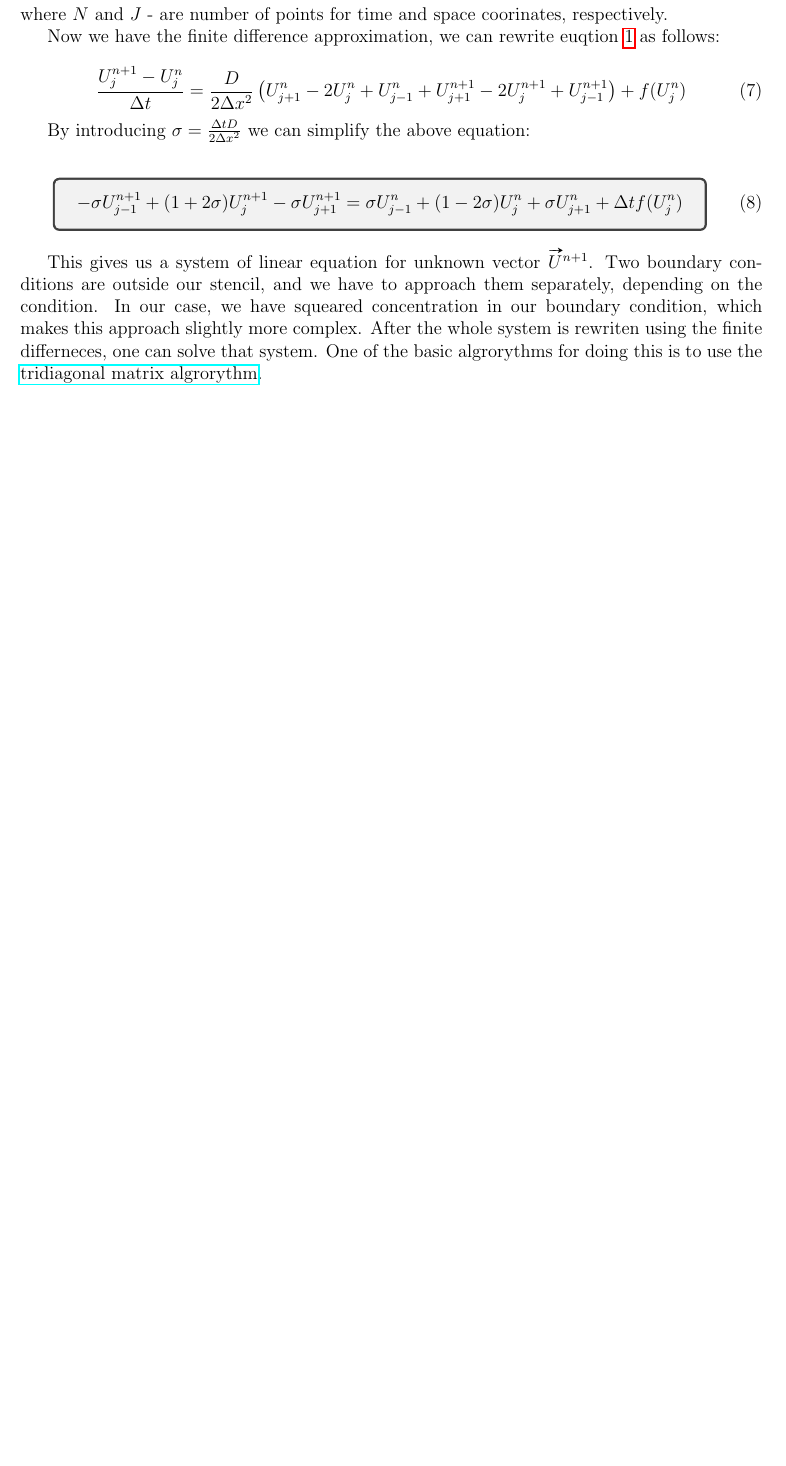
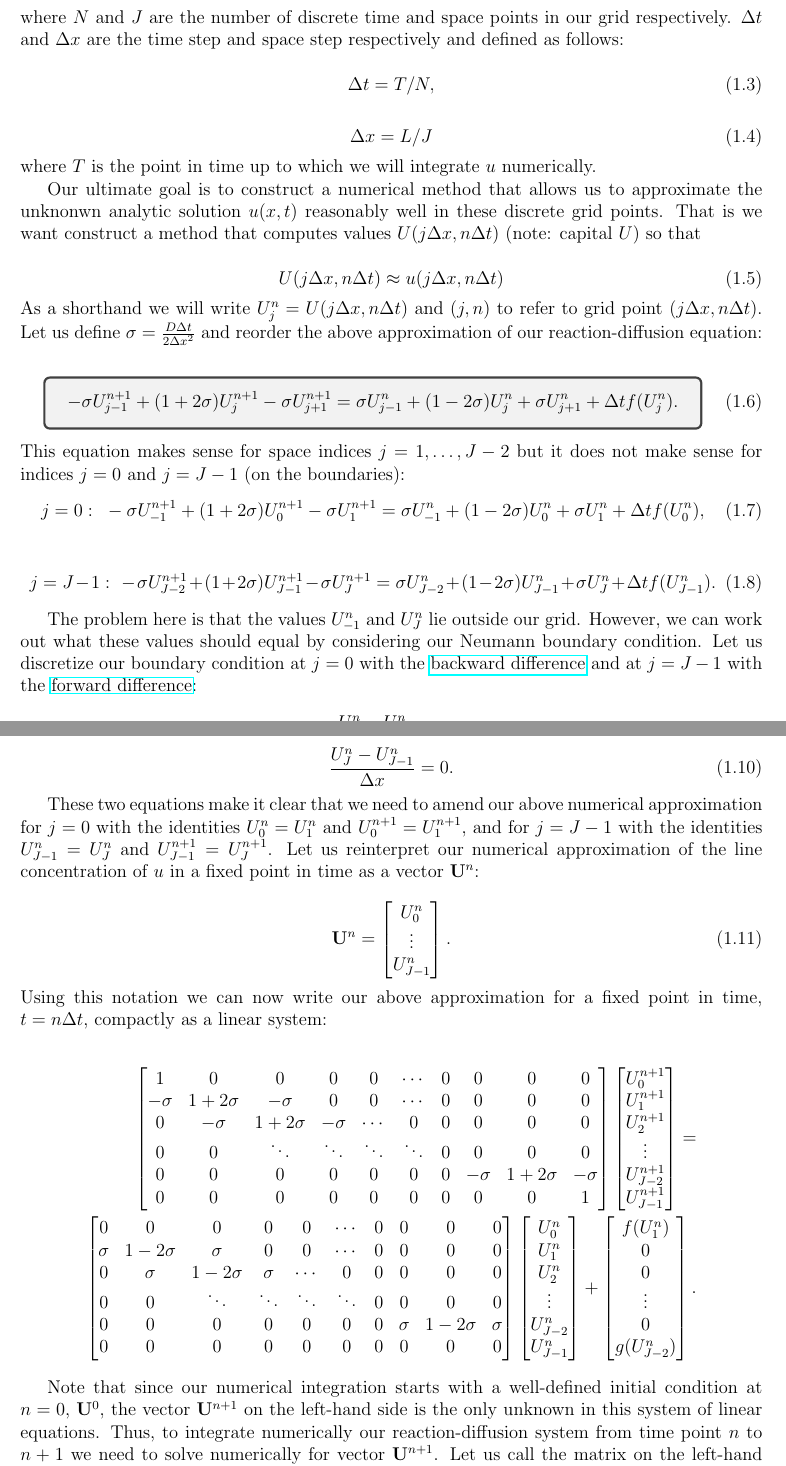
Before and after one commit to queezz/PermeationFit, a LaTeX paper (summary.tex, which reads sections/finitemethods.tex): part of page 2 of 2 before the commit and two parts of pages 2 and 3 of 5 after it, the two joined at a grey line, cut so that both start at the same text, the shorter picture padded with empty space. The pictures show the PDF file summary.pdf that the author committed with the source.

Commit message:
updated summary.pdf, CN method notebook added

```diff
--- /dev/null
+++ b/sections/finitemethods.tex
@@ -0,0 +29,69 @@
+\begin{equation}
+    t_n = n \Delta t,~ n = 0, \ldots, N-1,
+\end{equation}
+
+\begin{equation}
+    x_j = j \Delta x,~ j = 0, \ldots, J-1,
+\end{equation}
+where $N$ and $J$ are the number of discrete time and space points in our grid respectively.
+$\Delta t$ and $\Delta x$ are the time step and space step respectively and defined as follows:
+
+\begin{equation}
+    \Delta t = T / N,
+\end{equation}
+
+\begin{equation}
+    \Delta x = L / J
+\end{equation}
+where $T$ is the point in time up to which we will integrate $u$ numerically.
+
+Our ultimate goal is to construct a numerical method that allows us to approximate the unknonwn analytic solution $u(x,t)$
+reasonably well in these discrete grid points.
+That is we want construct a method that computes values $U(j \Delta x, n \Delta t)$ (note: capital $U$) so that
+
+\begin{equation}
+    U(j \Delta x, n \Delta t) \approx u(j \Delta x, n \Delta t)
+\end{equation}
+As a shorthand we will write $U_j^n = U(j \Delta x, n \Delta t)$ and $(j,n)$ to refer to grid point $(j \Delta x, n \Delta t)$.
+Let us define $\sigma = \frac{D \Delta t}{2 \Delta x^2}$ and reorder the above approximation of our reaction-diffusion equation:
+\begin{equation}
+    \tcboxmath{
+    -\sigma U_{j-1}^{n+1} + (1+2\sigma) U_j^{n+1} -\sigma U_{j+1}^{n+1} = \sigma U_{j-1}^n + (1-2\sigma ) U_j^n + \sigma U_{j+1}^n + \Delta t f(U_j^n).
+    }
+    \label{eq:CN}
+\end{equation}
+This equation makes sense for space indices $j = 1,\ldots,J-2$ but it does not make sense for indices $j=0$ and $j=J-1$ (on the boundaries):
+\begin{equation}
+    j=0:~-\sigma U_{-1}^{n+1} + (1+2\sigma) U_0^{n+1} -\sigma U_{1}^{n+1} = \sigma U_{-1}^n + (1-2\sigma) U_0^n + \sigma U_{1}^n + \Delta t f(U_0^n),
+\end{equation}
+\begin{equation}
+    j=J-1:~-\sigma U_{J-2}^{n+1} + (1+2\sigma) U_{J-1}^{n+1} -\sigma U_{J}^{n+1} = \sigma U_{J-2}^n + (1-2\sigma) U_{J-1}^n + \sigma U_{J}^n + \Delta t f(U_{J-1}^n).
+\end{equation}
+
+The problem here is that the values $U_{-1}^n$ and $U_J^n$ lie outside our grid.
+However, we can work out what these values should equal by considering our Neumann boundary condition.
+Let us discretize our boundary condition at $j=0$ with the \href{http://en.wikipedia.org/wiki/Finite_difference#Forward.2C_backward.2C_and_central_differences}{backward difference} and
+at $j=J-1$ with the \href{http://en.wikipedia.org/wiki/Finite_difference#Forward.2C_backward.2C_and_central_differences}{forward difference}:
+
+\begin{equation}
+    \frac{U_1^n - U_0^n}{\Delta x} = 0,
+\end{equation}
+
+\begin{equation}
+    \frac{U_J^n - U_{J-1}^n}{\Delta x} = 0.
+\end{equation}
+
+These two equations make it clear that we need to amend our above numerical approximation for
+$j=0$ with the identities $U_0^n = U_1^n$ and $U_0^{n+1} = U_1^{n+1}$, and
+for $j=J-1$ with the identities $U_{J-1}^n = U_J^n$ and $U_{J-1}^{n+1} = U_J^{n+1}$.
+Let us reinterpret our numerical approximation of the line concentration of $u$ in a fixed point in time as a vector $\mathbf{U}^n$:
+
+\begin{equation}
+    \mathbf{U}^n =
+\begin{bmatrix} U_0^n \\ \vdots \\ U_{J-1}^n \end{bmatrix}.
+\end{equation}
+Using this notation we can now write our above approximation for a fixed point in time, $t = n \Delta t$, compactly as a linear system:
+
+\begin{align*}
+\begin{bmatrix}
+1 & 0 & 0 & 0 & 0 & \cdots & 0 & 0 & 0 & 0\\
@@ -0,0 +135,13 @@
+g(U_{J-2}^n)
+\end{bmatrix}.
+\end{align*}
+
+Note that since our numerical integration starts with a well-defined initial condition at $n=0$, $\mathbf{U}^0$, the
+vector $\mathbf{U}^{n+1}$ on the left-hand side is the only unknown in this system of linear equations.
+Thus, to integrate numerically our reaction-diffusion system from time point $n$ to $n+1$ we need to solve numerically for vector $\mathbf{U}^{n+1}$.
+Let us call the matrix on the left-hand side $A$, the one on the right-hand side $B$, and the vector on the right-hand side $\mathbf{f}^n$.
+Using this notation we can write the above system as
+
+\begin{equation}
+    A \mathbf{U}^{n+1} = B \mathbf{U}^n + f^n.
+\end{equation}
@@ -0,0 +156,5 @@
+\begin{equation}
+    \mathbf{U}^{n+1} = A^{-1} \left( B \mathbf{U}^n + f^n \right).
+\end{equation}
+
+\end{document}
--- a/summary.tex
+++ b/summary.tex
@@ -24,7 +27,9 @@
 \begin{document}
 \maketitle
 
+\begin{abstract}
 I will describe several methods of solving the diffusion problem for the hydrogne permeation through a metal membrane, starting with the simplest cases. One dimensional membrane, no traps. There are explicit and implicit methods. We need to select the onse which are faster and more precise. The numerical solution is implemented in \href{https://www.python.org/}{Python} programming language. Calculations in pure Python are slow, but thera several methods to make them fast. One - to use specialized packages such as \href{https://numpy.org/}{numpy} and \href{https://www.scipy.org/}{scipy}. They have built in methods for operations on matrices and several solvers for systems of linear equations. Another option is to use \href{https://numba.pydata.org/}{numba} and jit, which compile the python code into some machine code, which improves the performance of python loops dramatically.
 
 But first things first, we will start the explanation with some explicit stencils, then explore some implicit stencils and hopefully in the future will address more sofisticated methods with variable space steps. I combined explanations from several resources, one of most helpful was a jupyter notebook course for simulation from 2014, their code is on \href{https://github.com/numerical-mooc/numerical-mooc}{GitHub/numerical-moc}. I also used works by \href{https://www.researchgate.net/profile/A_Pisarev}{A. A. Pisarev} and \href{https://www.researchgate.net/profile/E_Marenkov}{E. D. Marenkov} from MEPhI, as well as papers of \href{https://www.researchgate.net/profile/SK_Sharma2}{S. K. Sharma-san}.
+\end{abstract}
 
@@ -50,23 +52,2 @@ Here $\Delta x$ and $\Delta t$ are the coordinate and time steps, respectively.
-\begin{align}
-    t_n = n\Delta t, n = 0, \dots, N-1\\
-    x_j = j\Delta t, j = 0, \dots, J-1
-\end{align}
-where $N$ and $J$ - are number of points for time and space coorinates, respectively.
-
-Now we have the finite difference approximation, we can rewrite euqtion \ref{eq:diff} as follows:
-
-\begin{equation}
-    \frac{U_{j}^{n+1}-U_{j}^{n}}{\Delta t} = \frac{D}{2\Delta x^2}\left( U_{j+1}^n - 2 U_j^n + U_{j-1}^n + U_{j+1}^{n+1} - 2 U_j^{n+1} + U_{j-1}^{n+1}\right) + f(U_{j}^{n})
-\end{equation}
-
-By introducing $\sigma = \frac{\Delta t D}{2\Delta x^2}$ we can simplify the above equation:
-
-\begin{equation}
-    \tcboxmath{
-    -\sigma U_{j-1}^{n+1} + (1+2\sigma)U_{j}^{n+1} - \sigma U_{j+1}^{n+1} = \sigma U_{j-1}^{n} + (1-2\sigma) U_{j}^{n} + \sigma U_{j+1}^{n} + \Delta t f(U_{j}^{n})
-    }
-\end{equation}
-
-This gives us a system of linear equation for unknown vector $\vv{U}^{n+1}$. Two boundary conditions are outside our stencil, and we have to approach them separately, depending on the condition. In our case, we have squeared concentration in our boundary condition, which makes this approach slightly more complex. After the whole system is rewriten using the finite differneces, one can solve that system. One of the basic algrorythms for doing this is to use the \href{https://en.wikipedia.org/wiki/Tridiagonal_matrix_algorithm}{tridiagonal matrix algrorythm}.
 
 \section{Stencil cheat sheet.}
```
Also changed, not shown: sections/cheatsheet.tex (added, +35 -0 lines), sections/permeation.tex (added, +35 -0 lines), sections/Makefile (added), sections/cheatsheet.pdf (added), sections/finitemethods.pdf (added), sections/permeation.pdf (added), summary.pdf, sections/finitemethods.tex (73 more changed lines), summary.tex (72 more changed lines), 3 other files.
